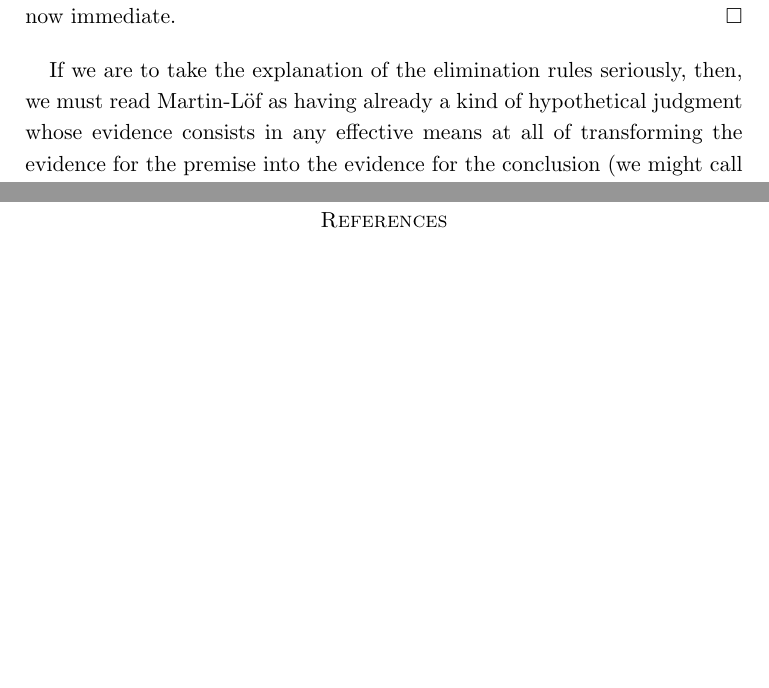
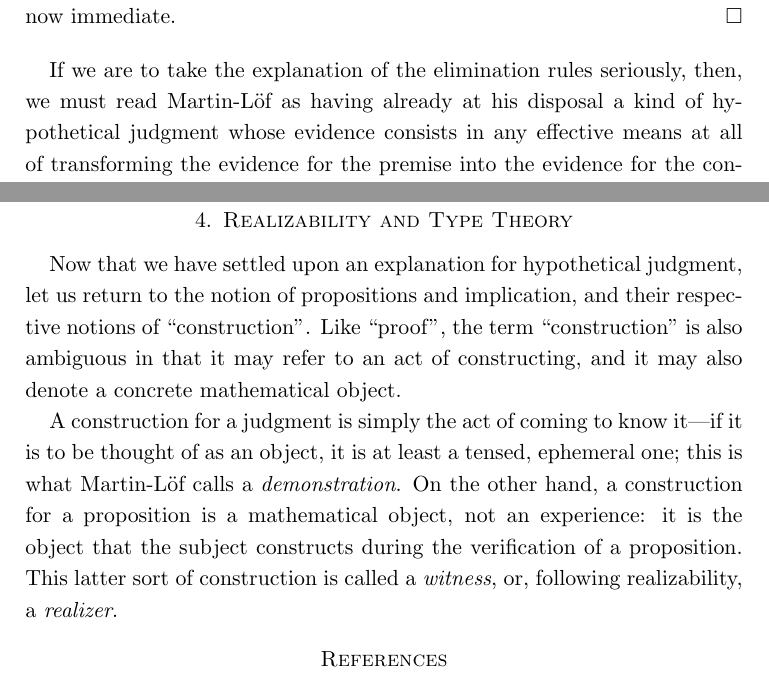
Before and after one commit to jonsterling/remark-on-hypothetical-judgment, a LaTeX paper (paper.tex): two parts of pages 5 and 6 of 6, joined at a grey line, cut so that both start at the same text, the shorter picture padded with empty space. Compiled offline with pdfLaTeX.

Commit message:
begin discussing propositional witnesses

```diff
--- a/paper.tex
+++ b/paper.tex
@@ -264,6 +264,6 @@ now immediate.
 \end{proof}
 
 If we are to take the explanation of the elimination rules seriously, then, we
-must read Martin-L\"of as having already a kind of hypothetical judgment whose
-evidence consists in any effective means at all of transforming the evidence for
-the premise into the evidence for the conclusion (we might call this ``material
+must read Martin-L\"of as having already at his disposal a kind of hypothetical
+judgment whose evidence consists in any effective means at all of transforming
+the evidence for the premise into the evidence for the conclusion (we might call
@@ -277,8 +277,24 @@ implication. Contra Martin-L\"of's statement in the Siena lectures, the
 interpretation of hypothetical judgment as material consequence is also crucial
 for the semantics of his type theory, as noted by Dybjer \cite{dybjer:testing}.
 
+\section{Realizability and Type Theory}
+
+Now that we have settled upon an explanation for hypothetical judgment, let us
+return to the notion of propositions and implication, and their respective
+notions of ``construction''. Like ``proof'', the term ``construction'' is also
+ambiguous in that it may refer to an act of constructing, and it may also denote
+a concrete mathematical object.
+
+A construction for a judgment is simply the act of coming to know it---if it is
+to be thought of as an object, it is at least a tensed, ephemeral one; this is
+what Martin-L\"of calls a \emph{demonstration}. On the other hand, a
+construction for a proposition is a mathematical object, not an experience: it
+is the object that the subject constructs during the verification of a
+proposition. This latter sort of construction is called a \emph{witness}, or,
+following realizability, a \emph{realizer}.
+
+
 %%% TODO:
-%%% - discuss propositional witnesses
 %%% - realizability as unary logical relations
 %%% - (nuprl) type theory as binary logical relations
 %%% - what do the propositions give us over the judgments? (witnesses, extensional identity)
```
Also changed, not shown: paper.pdf, paper.tex (6 more changed lines).
